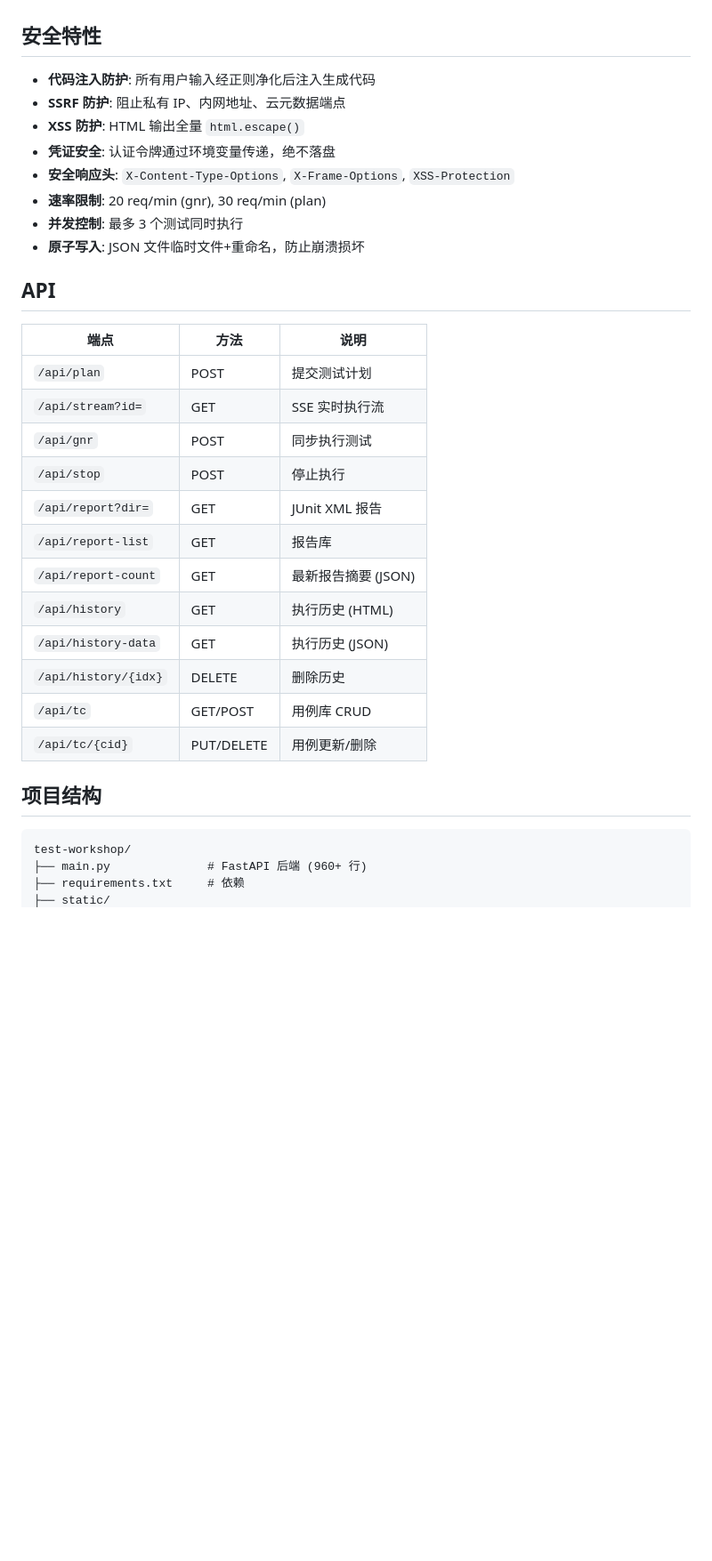
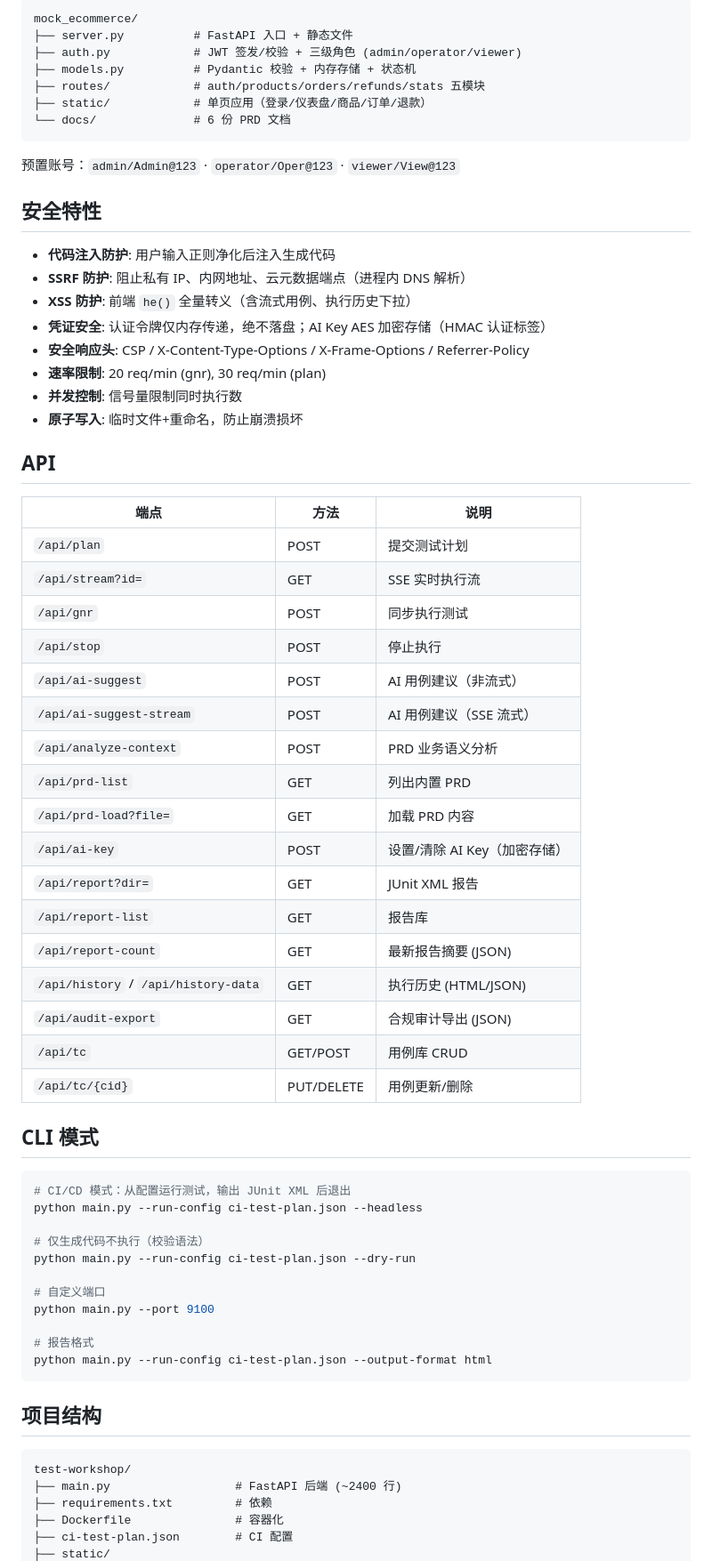
Before and after one commit to jovanxuPRO/test-workshop, a Markdown page: README.md, the part around one of its changes. Shown at 89% size. Rendered like a GitHub page; blank space fills up the shorter version.

````diff
--- a/README.md
+++ b/README.md
@@ -43,14 +78,25 @@ python main.py
+```
+mock_ecommerce/
+├── server.py          # FastAPI 入口 + 静态文件
+├── auth.py            # JWT 签发/校验 + 三级角色 (admin/operator/viewer)
+├── models.py          # Pydantic 校验 + 内存存储 + 状态机
+├── routes/            # auth/products/orders/refunds/stats 五模块
+├── static/            # 单页应用（登录/仪表盘/商品/订单/退款）
+└── docs/              # 6 份 PRD 文档
+```
+
+预置账号：`admin/Admin@123` · `operator/Oper@123` · `viewer/View@123`
 
 ## 安全特性
 
-- **代码注入防护**: 所有用户输入经正则净化后注入生成代码
-- **SSRF 防护**: 阻止私有 IP、内网地址、云元数据端点
-- **XSS 防护**: HTML 输出全量 `html.escape()`
-- **凭证安全**: 认证令牌通过环境变量传递，绝不落盘
-- **安全响应头**: `X-Content-Type-Options`, `X-Frame-Options`, `XSS-Protection`
+- **代码注入防护**: 用户输入正则净化后注入生成代码
+- **SSRF 防护**: 阻止私有 IP、内网地址、云元数据端点（进程内 DNS 解析）
+- **XSS 防护**: 前端 `he()` 全量转义（含流式用例、执行历史下拉）
+- **凭证安全**: 认证令牌仅内存传递，绝不落盘；AI Key AES 加密存储（HMAC 认证标签）
+- **安全响应头**: CSP / X-Content-Type-Options / X-Frame-Options / Referrer-Policy
 - **速率限制**: 20 req/min (gnr), 30 req/min (plan)
-- **并发控制**: 最多 3 个测试同时执行
-- **原子写入**: JSON 文件临时文件+重命名，防止崩溃损坏
+- **并发控制**: 信号量限制同时执行数
+- **原子写入**: 临时文件+重命名，防止崩溃损坏
 
 ## API
 
@@ -60,19 +106,42 @@ python main.py
 | `/api/stream?id=` | GET | SSE 实时执行流 |
 | `/api/gnr` | POST | 同步执行测试 |
 | `/api/stop` | POST | 停止执行 |
+| `/api/ai-suggest` | POST | AI 用例建议（非流式） |
+| `/api/ai-suggest-stream` | POST | AI 用例建议（SSE 流式） |
+| `/api/analyze-context` | POST | PRD 业务语义分析 |
+| `/api/prd-list` | GET | 列出内置 PRD |
+| `/api/prd-load?file=` | GET | 加载 PRD 内容 |
+| `/api/ai-key` | POST | 设置/清除 AI Key（加密存储） |
 | `/api/report?dir=` | GET | JUnit XML 报告 |
 | `/api/report-list` | GET | 报告库 |
 | `/api/report-count` | GET | 最新报告摘要 (JSON) |
-| `/api/history` | GET | 执行历史 (HTML) |
-| `/api/history-data` | GET | 执行历史 (JSON) |
-| `/api/history/{idx}` | DELETE | 删除历史 |
+| `/api/history` / `/api/history-data` | GET | 执行历史 (HTML/JSON) |
+| `/api/audit-export` | GET | 合规审计导出 (JSON) |
 | `/api/tc` | GET/POST | 用例库 CRUD |
 | `/api/tc/{cid}` | PUT/DELETE | 用例更新/删除 |
+
+## CLI 模式
+
+```bash
+# CI/CD 模式：从配置运行测试，输出 JUnit XML 后退出
+python main.py --run-config ci-test-plan.json --headless
+
+# 仅生成代码不执行（校验语法）
+python main.py --run-config ci-test-plan.json --dry-run
+
+# 自定义端口
+python main.py --port 9100
+
+# 报告格式
+python main.py --run-config ci-test-plan.json --output-format html
+```
 
 ## 项目结构
 
 ```
 test-workshop/
-├── main.py              # FastAPI 后端 (960+ 行)
-├── requirements.txt     # 依赖
+├── main.py                  # FastAPI 后端 (~2400 行)
+├── requirements.txt         # 依赖
+├── Dockerfile               # 容器化
+├── ci-test-plan.json        # CI 配置
 ├── static/
````
Also changed, not shown: other parts of README.md (+85 -56 lines).
